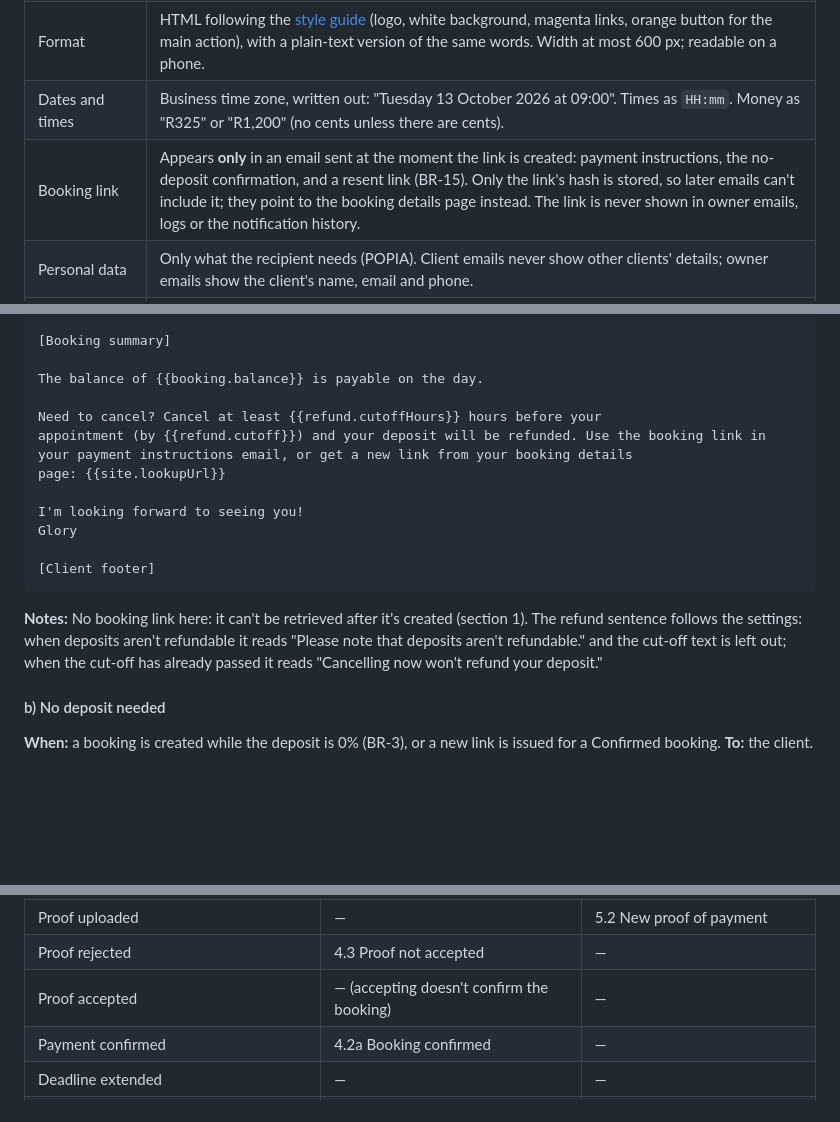
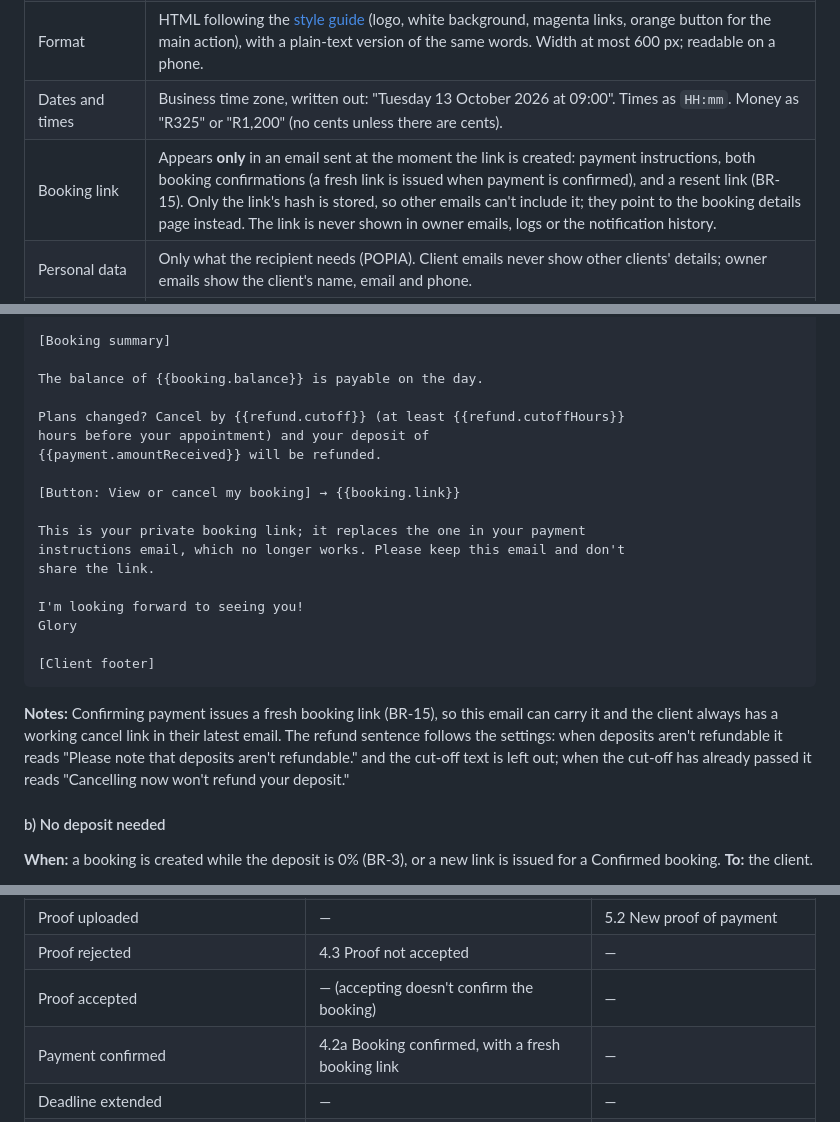
Before and after one commit to GloryMabunda/Service-Booking-Marketplace, a Markdown page: docs/emails.md, 3 parts joined by grey strips. GitHub-like rendering; blank space fills up the shorter version.

Commit message:
Add a cancel and refund link to the booking confirmed email
- Confirming payment issues a fresh booking link, sent in the confirmation
  with the refund deadline; the payment instructions link stops working
- BR-15 and confirm-payment in api.md updated to match

Co-Authored-By: Claude Opus 5.5 <noreply@anthropic.com>

````diff
--- a/docs/emails.md
+++ b/docs/emails.md
@@ -23,7 +23,7 @@ The subject, preview text and body of each email the system sends. The notificat
 | Sender | From: `{{business.name}} <bookings address>`. Reply-To: `{{business.email}}`, so a client's reply reaches the owner. |
 | Format | HTML following the [style guide](style-guide.md) (logo, white background, magenta links, orange button for the main action), with a plain-text version of the same words. Width at most 600 px; readable on a phone. |
 | Dates and times | Business time zone, written out: "Tuesday 13 October 2026 at 09:00". Times as `HH:mm`. Money as "R325" or "R1,200" (no cents unless there are cents). |
-| Booking link | Appears **only** in an email sent at the moment the link is created: payment instructions, the no-deposit confirmation, and a resent link (BR-15). Only the link's hash is stored, so later emails can't include it; they point to the booking details page instead. The link is never shown in owner emails, logs or the notification history. |
+| Booking link | Appears **only** in an email sent at the moment the link is created: payment instructions, both booking confirmations (a fresh link is issued when payment is confirmed), and a resent link (BR-15). Only the link's hash is stored, so other emails can't include it; they point to the booking details page instead. The link is never shown in owner emails, logs or the notification history. |
 | Personal data | Only what the recipient needs (POPIA). Client emails never show other clients' details; owner emails show the client's name, email and phone. |
 | Transactional only | These are service emails about a booking the client made, so they carry no marketing and need no unsubscribe link. |
 | Failure | A failed send is recorded on the notification and never blocks the booking (spec section 7). |
@@ -168,10 +168,15 @@ your booking is confirmed.
 
 The balance of {{booking.balance}} is payable on the day.
 
-Need to cancel? Cancel at least {{refund.cutoffHours}} hours before your
-appointment (by {{refund.cutoff}}) and your deposit will be refunded. Use the booking link in
-your payment instructions email, or get a new link from your booking details
-page: {{site.lookupUrl}}
+Plans changed? Cancel by {{refund.cutoff}} (at least {{refund.cutoffHours}}
+hours before your appointment) and your deposit of
+{{payment.amountReceived}} will be refunded.
+
+[Button: View or cancel my booking] → {{booking.link}}
+
+This is your private booking link; it replaces the one in your payment
+instructions email, which no longer works. Please keep this email and don't
+share the link.
 
 I'm looking forward to seeing you!
 Glory
@@ -179,7 +184,7 @@ Glory
 [Client footer]
 ```
 
-**Notes:** No booking link here: it can't be retrieved after it's created (section 1). The refund sentence follows the settings: when deposits aren't refundable it reads "Please note that deposits aren't refundable." and the cut-off text is left out; when the cut-off has already passed it reads "Cancelling now won't refund your deposit."
+**Notes:** Confirming payment issues a fresh booking link (BR-15), so this email can carry it and the client always has a working cancel link in their latest email. The refund sentence follows the settings: when deposits aren't refundable it reads "Please note that deposits aren't refundable." and the cut-off text is left out; when the cut-off has already passed it reads "Cancelling now won't refund your deposit."
 
 #### b) No deposit needed
 
@@ -416,7 +421,7 @@ The time has been released for other bookings.
 | Proof uploaded | — | 5.2 New proof of payment |
 | Proof rejected | 4.3 Proof not accepted | — |
 | Proof accepted | — (accepting doesn't confirm the booking) | — |
-| Payment confirmed | 4.2a Booking confirmed | — |
+| Payment confirmed | 4.2a Booking confirmed, with a fresh booking link | — |
 | Deadline extended | — | — |
 | Client cancels | 4.4 Booking cancelled (client variant) | 5.3 Client cancellation |
 | Owner cancels | 4.4 Booking cancelled (owner variant) | — |
````
Also changed, not shown: docs/api.md (+1 -1 lines), docs/specification.md (+1 -1 lines).
